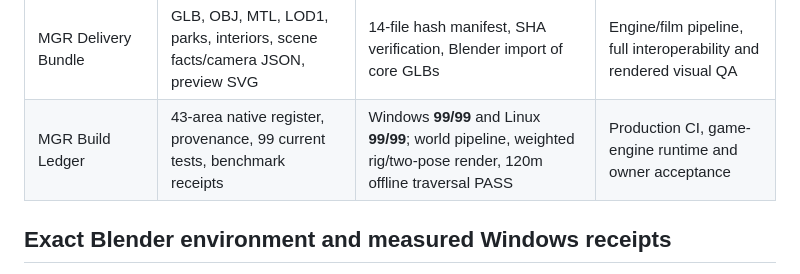
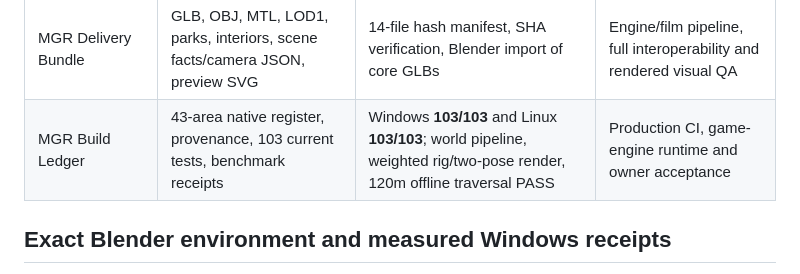
Before and after one commit to tdmboyd-dev/MGR-3D-FORGE, a Markdown page: docs/WHAT-WE-HAVE.md, the part around the change. Rendered like a GitHub page.

```diff
--- a/docs/WHAT-WE-HAVE.md
+++ b/docs/WHAT-WE-HAVE.md
@@ -27,7 +27,7 @@
 | MGR Asset Vault | Hash-based local dedupe and rights metadata | Tamper/provenance tests | Multiuser DB, revisions, search |
 | MGR Geometry QA | Degenerate/bad index checks and conservative cleanup | Mesh tests | Watertight repair, retopo, UV validation |
 | MGR Delivery Bundle | GLB, OBJ, MTL, LOD1, parks, interiors, scene facts/camera JSON, preview SVG | 14-file hash manifest, SHA verification, Blender import of core GLBs | Engine/film pipeline, full interoperability and rendered visual QA |
-| MGR Build Ledger | 43-area native register, provenance, 99 current tests, benchmark receipts | Windows **99/99** and Linux **99/99**; world pipeline, weighted rig/two-pose render, 120m offline traversal PASS | Production CI, game-engine runtime and owner acceptance |
+| MGR Build Ledger | 43-area native register, provenance, 103 current tests, benchmark receipts | Windows **103/103** and Linux **103/103**; world pipeline, weighted rig/two-pose render, 120m offline traversal PASS | Production CI, game-engine runtime and owner acceptance |
 
 ## Exact Blender environment and measured Windows receipts
 
```
Also changed, not shown: README.md (+1 -0 lines), docs/PROGRESS-LOG.md (+1 -0 lines).
